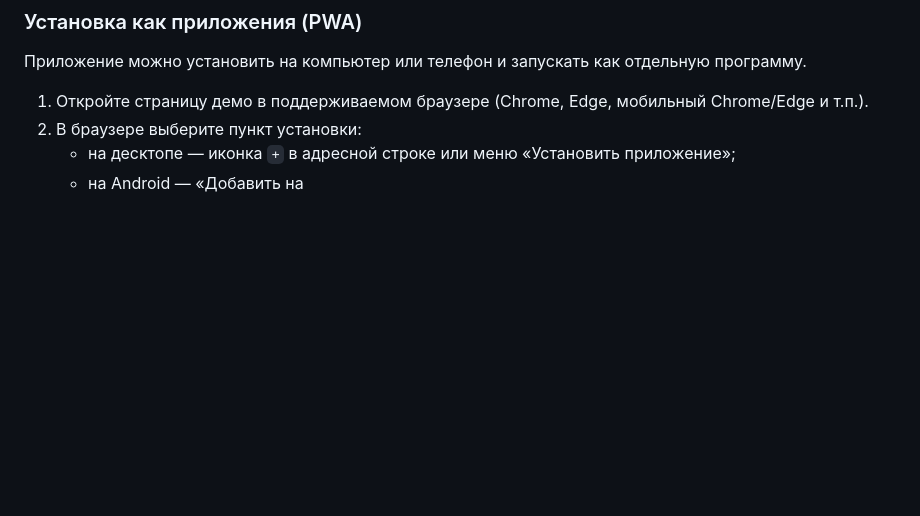
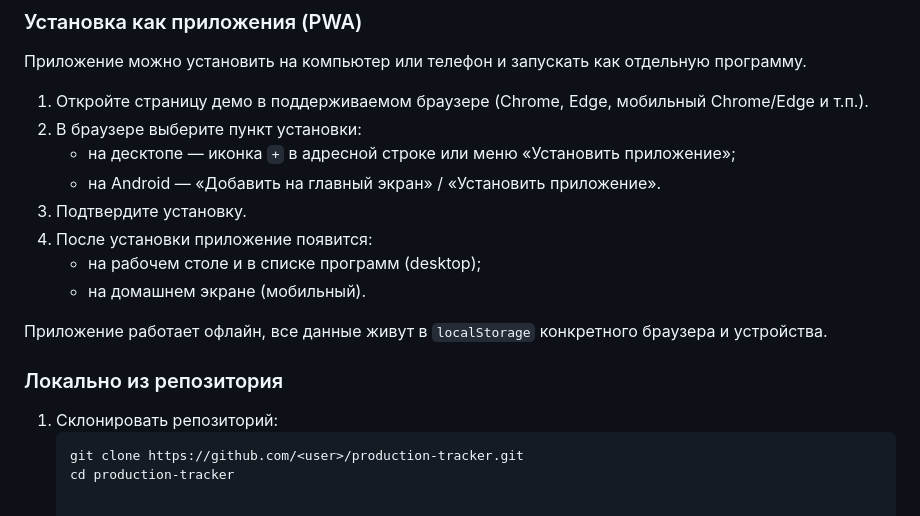
Before and after one commit to Xygi666/production-tracker, a Markdown page: README.md, the part around the change. Drawn GitHub-style; blank space fills up the shorter version.

````diff
--- a/README.md
+++ b/README.md
@@ -106,4 +106,17 @@
 1. Откройте страницу демо в поддерживаемом браузере (Chrome, Edge, мобильный Chrome/Edge и т.п.).
 2. В браузере выберите пункт установки:
    - на десктопе — иконка `+` в адресной строке или меню «Установить приложение»;
-   - на Android — «Добавить на
+   - на Android — «Добавить на главный экран» / «Установить приложение».
+3. Подтвердите установку.
+4. После установки приложение появится:
+   - на рабочем столе и в списке программ (desktop);
+   - на домашнем экране (мобильный).
+
+Приложение работает офлайн, все данные живут в `localStorage` конкретного браузера и устройства.
+
+### Локально из репозитория
+
+1. Склонировать репозиторий:
+   ```bash
+   git clone https://github.com/<user>/production-tracker.git
+   cd production-tracker
````
